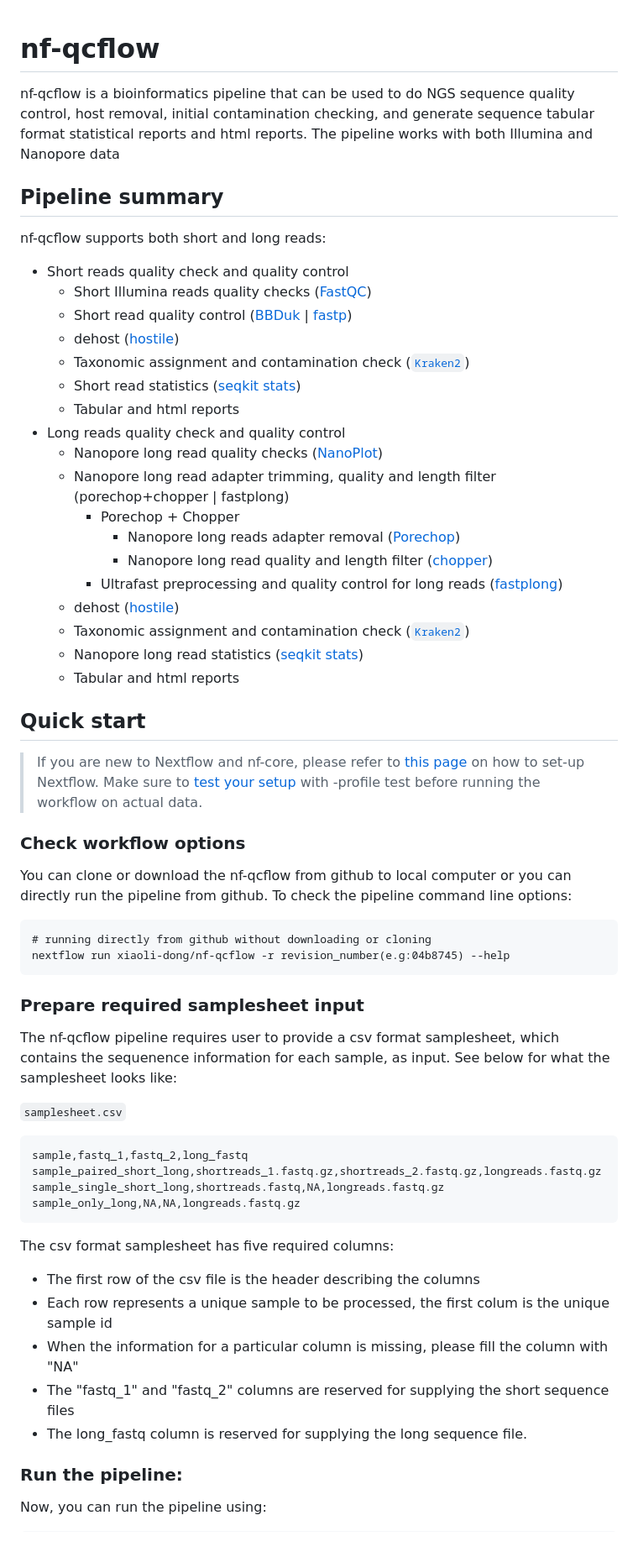
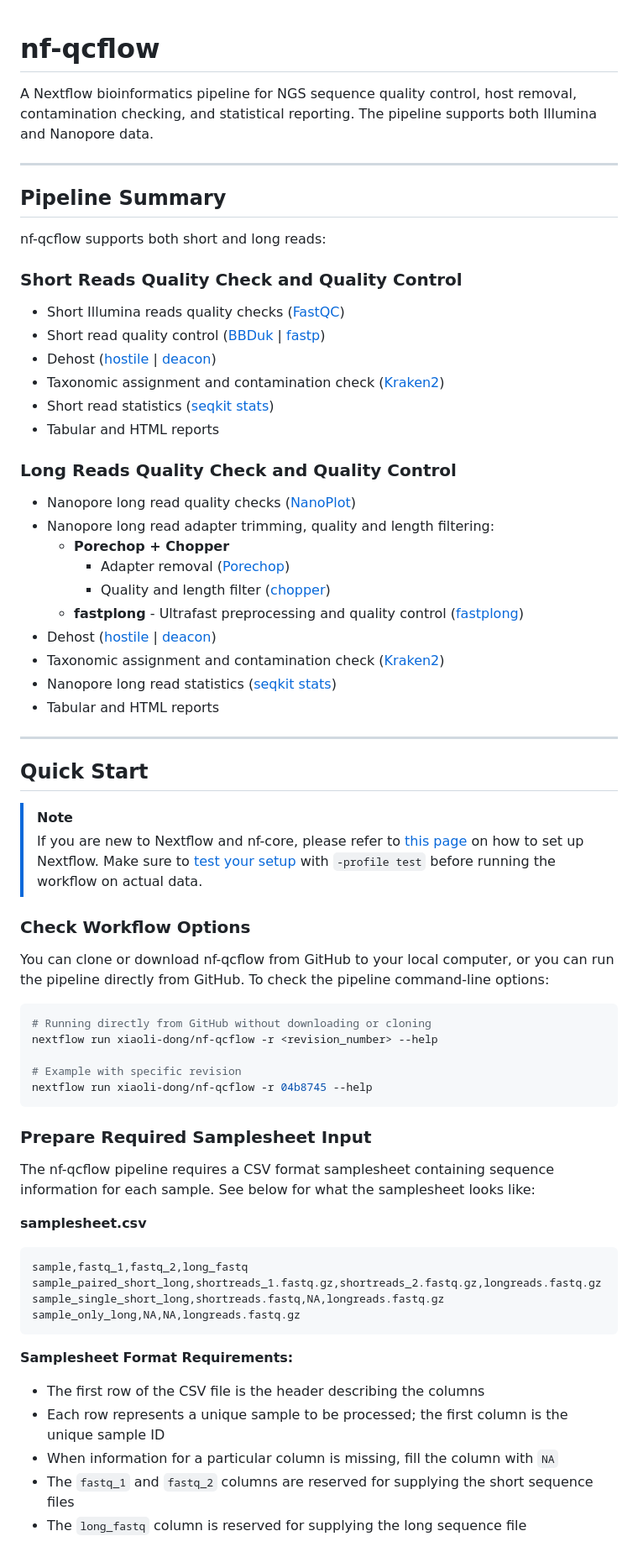
Before and after one commit to xiaoli-dong/nf-qcflow, a Markdown page: README.md, the part around the change printed below. Shown: that part at 84% size. Rendered like a GitHub page.

````diff
--- a/README.md
+++ b/README.md
@@ -1,45 +1,59 @@
 # nf-qcflow
-nf-qcflow is a bioinformatics pipeline that can be used to do NGS sequence quality control, host removal, initial contamination checking, and generate sequence tabular format statistical reports and html reports. The pipeline works with both Illumina and Nanopore data
 
-## Pipeline summary
+A Nextflow bioinformatics pipeline for NGS sequence quality control, host removal, contamination checking, and statistical reporting. The pipeline supports both Illumina and Nanopore data.
+
+---
+
+## Pipeline Summary
 
 nf-qcflow supports both short and long reads:
 
+### Short Reads Quality Check and Quality Control
 
-- Short reads quality check and quality control
-  - Short Illumina reads quality checks ([FastQC](https://www.bioinformatics.babraham.ac.uk/projects/fastqc/))
-  - Short read quality control ([BBDuk](https://jgi.doe.gov/data-and-tools/software-tools/bbtools/bb-tools-user-guide/bbduk-guide/) | [fastp](https://github.com/OpenGene/fastp))
-  - dehost ([hostile](https://github.com/bede/hostile))
-  - Taxonomic assignment and contamination check ([`Kraken2`](https://ccb.jhu.edu/software/kraken2/))
-  - Short read statistics ([seqkit stats](https://bioinf.shenwei.me/seqkit/usage/#stats))
-  - Tabular and html reports
-- Long reads quality check and quality control
-  - Nanopore long read quality checks ([NanoPlot](https://github.com/wdecoster/NanoPlot))
-  - Nanopore long read adapter trimming, quality and length filter (porechop+chopper | fastplong)
-     - Porechop + Chopper
-        - Nanopore long reads adapter removal ([Porechop](https://github.com/rrwick/Porechop))
-        - Nanopore long read quality and length filter ([chopper](https://github.com/wdecoster/chopper))
-    - Ultrafast preprocessing and quality control for long reads ([fastplong](https://github.com/OpenGene/fastplong))
-  - dehost ([hostile](https://github.com/bede/hostile))
-  - Taxonomic assignment and contamination check ([`Kraken2`](https://ccb.jhu.edu/software/kraken2/))
-  - Nanopore long read statistics ([seqkit stats](https://bioinf.shenwei.me/seqkit/usage/#stats))
-  - Tabular and html reports
+- Short Illumina reads quality checks ([FastQC](https://www.bioinformatics.babraham.ac.uk/projects/fastqc/))
+- Short read quality control ([BBDuk](https://jgi.doe.gov/data-and-tools/software-tools/bbtools/bb-tools-user-guide/bbduk-guide/) | [fastp](https://github.com/OpenGene/fastp))
+- Dehost ([hostile](https://github.com/bede/hostile) | [deacon](https://github.com/dcdanko/deacon))
+- Taxonomic assignment and contamination check ([Kraken2](https://ccb.jhu.edu/software/kraken2/))
+- Short read statistics ([seqkit stats](https://bioinf.shenwei.me/seqkit/usage/#stats))
+- Tabular and HTML reports
 
-## Quick start
+### Long Reads Quality Check and Quality Control
 
->If you are new to Nextflow and nf-core, please refer to [this page](https://nf-co.re/docs/usage/installation) on how to set-up Nextflow. Make sure to [test your setup](https://nf-co.re/docs/usage/introduction#how-to-run-a-pipeline) with -profile test before running the workflow on actual data.
+- Nanopore long read quality checks ([NanoPlot](https://github.com/wdecoster/NanoPlot))
+- Nanopore long read adapter trimming, quality and length filtering:
+  - **Porechop + Chopper**
+    - Adapter removal ([Porechop](https://github.com/rrwick/Porechop))
+    - Quality and length filter ([chopper](https://github.com/wdecoster/chopper))
+  - **fastplong** - Ultrafast preprocessing and quality control ([fastplong](https://github.com/OpenGene/fastplong))
+- Dehost ([hostile](https://github.com/bede/hostile) | [deacon](https://github.com/dcdanko/deacon))
+- Taxonomic assignment and contamination check ([Kraken2](https://ccb.jhu.edu/software/kraken2/))
+- Nanopore long read statistics ([seqkit stats](https://bioinf.shenwei.me/seqkit/usage/#stats))
+- Tabular and HTML reports
 
-### Check workflow options
-You can clone or download the nf-qcflow from github to local computer or you can directly run the pipeline from github. To check the pipeline command line options:
+---
 
-```{r df-drop-ok, class.source="bg-success"}
-# running directly from github without downloading or cloning
-nextflow run xiaoli-dong/nf-qcflow -r revision_number(e.g:04b8745) --help
+## Quick Start
+
+> [!NOTE]
+> If you are new to Nextflow and nf-core, please refer to [this page](https://nf-co.re/docs/usage/installation) on how to set up Nextflow. Make sure to [test your setup](https://nf-co.re/docs/usage/introduction#how-to-run-a-pipeline) with `-profile test` before running the workflow on actual data.
+
+### Check Workflow Options
+
+You can clone or download nf-qcflow from GitHub to your local computer, or you can run the pipeline directly from GitHub. To check the pipeline command-line options:
+
+```bash
+# Running directly from GitHub without downloading or cloning
+nextflow run xiaoli-dong/nf-qcflow -r <revision_number> --help
+
+# Example with specific revision
+nextflow run xiaoli-dong/nf-qcflow -r 04b8745 --help
 ```
-### Prepare required samplesheet input
-The nf-qcflow pipeline requires user to provide a csv format samplesheet, which contains the sequenence information for each sample, as input. See below for what the samplesheet looks like:
 
-`samplesheet.csv`
+### Prepare Required Samplesheet Input
+
+The nf-qcflow pipeline requires a CSV format samplesheet containing sequence information for each sample. See below for what the samplesheet looks like:
+
+**samplesheet.csv**
 
 ```csv
 sample,fastq_1,fastq_2,long_fastq
@@ -48,13 +62,11 @@ sample_single_short_long,shortreads.fastq,NA,longreads.fastq.gz
 sample_only_long,NA,NA,longreads.fastq.gz
 ```
 
-The csv format samplesheet has five required columns:
-* The first row of the csv file is the header describing the columns
-* Each row represents a unique sample to be processed, the first colum is the unique sample id
-* When the information for a particular column is missing, please fill the column with "NA"
-* The "fastq_1" and "fastq_2" columns are reserved for supplying the short sequence files
-* The long_fastq column is reserved for supplying the long sequence file.
+**Samplesheet Format Requirements:**
 
-### Run the pipeline:
-Now, you can run the pipeline using:
+- The first row of the CSV file is the header describing the columns
+- Each row represents a unique sample to be processed; the first column is the unique sample ID
+- When information for a particular column is missing, fill the column with `NA`
+- The `fastq_1` and `fastq_2` columns are reserved for supplying the short sequence files
+- The `long_fastq` column is reserved for supplying the long sequence file
 
````
Also changed, not shown: other parts of README.md (+58 -31 lines).
